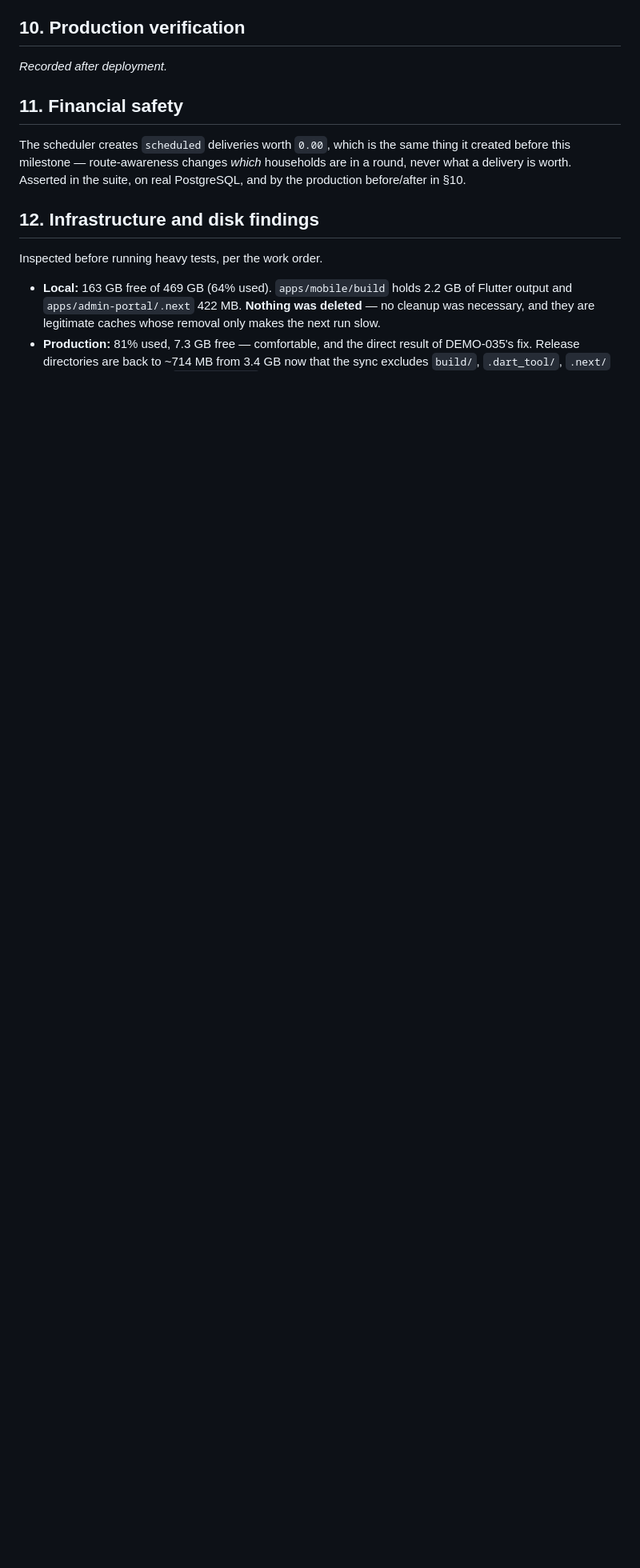
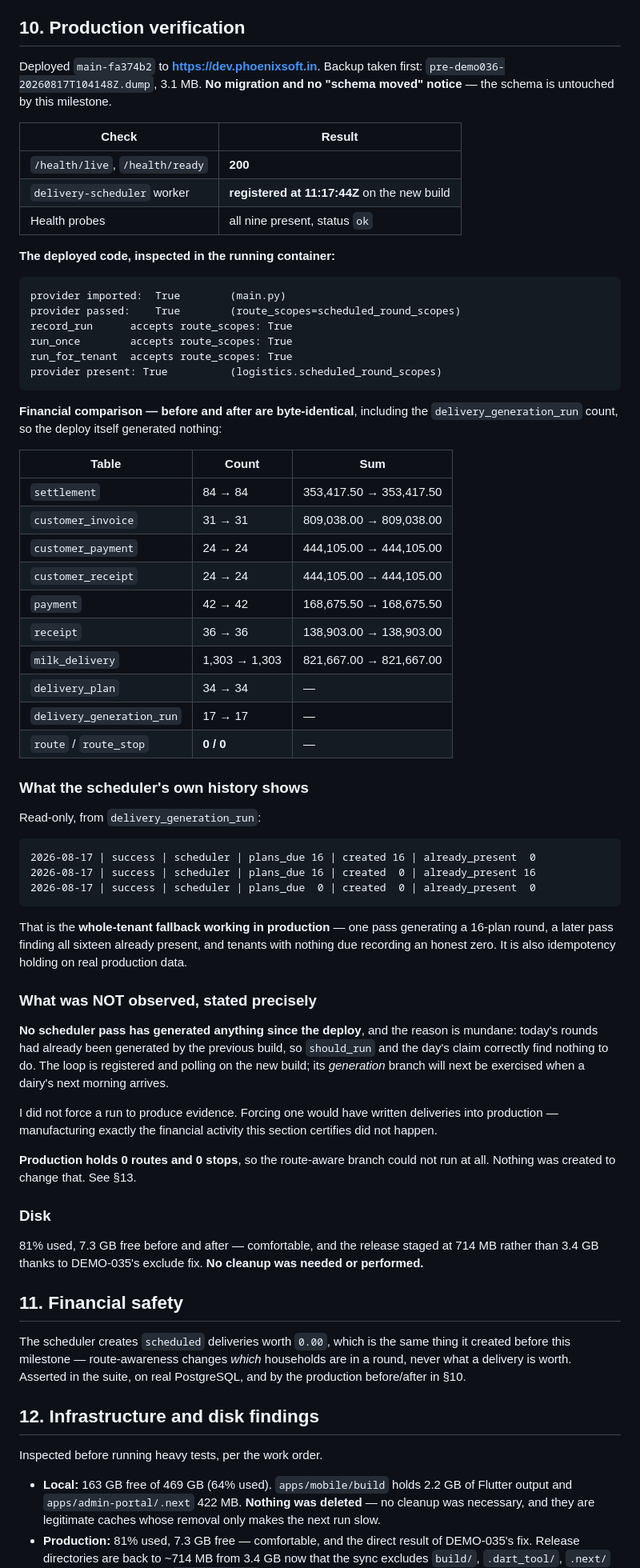
Before and after one commit to valorantstech/lacteva, a Markdown page: DEMO-036-FINAL.md, the part around the change. Shown at 80% size. Drawn GitHub-style; blank space fills up the shorter version.

Commit message:
docs(demo-036): production verification — the fallback runs, the route branch is unproven
main-fa374b2 on dev.phoenixsoft.in. No migration, no schema notice. The
delivery-scheduler worker registered at 11:17:44Z on the new build and the
deployed code carries the provider through record_run, run_once and
run_for_tenant.

The whole-tenant fallback is REAL and visible in the scheduler's own history: a
16-plan round created, a later pass finding all sixteen already present, and
tenants with nothing due recording an honest zero. That is idempotency holding
on real production data.

What was not observed, stated precisely: no pass has generated since the
deploy, because today's rounds were already generated by the previous build and
the day's claim correctly finds nothing to do. I did not force a run to produce
evidence — forcing one would have written deliveries into production, which is
the exact financial activity this report certifies did not happen.

Production holds 0 routes and 0 stops, so the route-aware branch could not run
at all and is reported NOT PROVEN in production. Nothing was created to change
that.

Financials byte-identical, including the delivery_generation_run count.

Co-Authored-By: Claude Opus 5 <noreply@anthropic.com>
Claude-Session: https://claude.ai/code/session_01D3EK94fj6eyVRU5oWSd2WW

````diff
--- a/DEMO-036-FINAL.md
+++ b/DEMO-036-FINAL.md
@@ -191,7 +191,78 @@ order asks for it.
 
 ## 10. Production verification
 
-*Recorded after deployment.*
+Deployed `main-fa374b2` to **https://dev.phoenixsoft.in**. Backup taken first:
+`pre-demo036-20260817T104148Z.dump`, 3.1 MB. **No migration and no "schema
+moved" notice** — the schema is untouched by this milestone.
+
+| Check | Result |
+| --- | --- |
+| `/health/live`, `/health/ready` | **200** |
+| `delivery-scheduler` worker | **registered at 11:17:44Z** on the new build |
+| Health probes | all nine present, status `ok` |
+
+**The deployed code, inspected in the running container:**
+
+```
+provider imported:  True        (main.py)
+provider passed:    True        (route_scopes=scheduled_round_scopes)
+record_run      accepts route_scopes: True
+run_once        accepts route_scopes: True
+run_for_tenant  accepts route_scopes: True
+provider present: True          (logistics.scheduled_round_scopes)
+```
+
+**Financial comparison — before and after are byte-identical**, including the
+`delivery_generation_run` count, so the deploy itself generated nothing:
+
+| Table | Count | Sum |
+| --- | --- | --- |
+| `settlement` | 84 → 84 | 353,417.50 → 353,417.50 |
+| `customer_invoice` | 31 → 31 | 809,038.00 → 809,038.00 |
+| `customer_payment` | 24 → 24 | 444,105.00 → 444,105.00 |
+| `customer_receipt` | 24 → 24 | 444,105.00 → 444,105.00 |
+| `payment` | 42 → 42 | 168,675.50 → 168,675.50 |
+| `receipt` | 36 → 36 | 138,903.00 → 138,903.00 |
+| `milk_delivery` | 1,303 → 1,303 | 821,667.00 → 821,667.00 |
+| `delivery_plan` | 34 → 34 | — |
+| `delivery_generation_run` | 17 → 17 | — |
+| `route` / `route_stop` | **0 / 0** | — |
+
+### What the scheduler's own history shows
+
+Read-only, from `delivery_generation_run`:
+
+```
+2026-08-17 | success | scheduler | plans_due 16 | created 16 | already_present  0
+2026-08-17 | success | scheduler | plans_due 16 | created  0 | already_present 16
+2026-08-17 | success | scheduler | plans_due  0 | created  0 | already_present  0
+```
+
+That is the **whole-tenant fallback working in production** — one pass
+generating a 16-plan round, a later pass finding all sixteen already present,
+and tenants with nothing due recording an honest zero. It is also idempotency
+holding on real production data.
+
+### What was NOT observed, stated precisely
+
+**No scheduler pass has generated anything since the deploy**, and the reason is
+mundane: today's rounds had already been generated by the previous build, so
+`should_run` and the day's claim correctly find nothing to do. The loop is
+registered and polling on the new build; its *generation* branch will next be
+exercised when a dairy's next morning arrives.
+
+I did not force a run to produce evidence. Forcing one would have written
+deliveries into production — manufacturing exactly the financial activity this
+section certifies did not happen.
+
+**Production holds 0 routes and 0 stops**, so the route-aware branch could not
+run at all. Nothing was created to change that. See §13.
+
+### Disk
+
+81% used, 7.3 GB free before and after — comfortable, and the release staged at
+714 MB rather than 3.4 GB thanks to DEMO-035's exclude fix. **No cleanup was
+needed or performed.**
 
 ## 11. Financial safety
 
````
